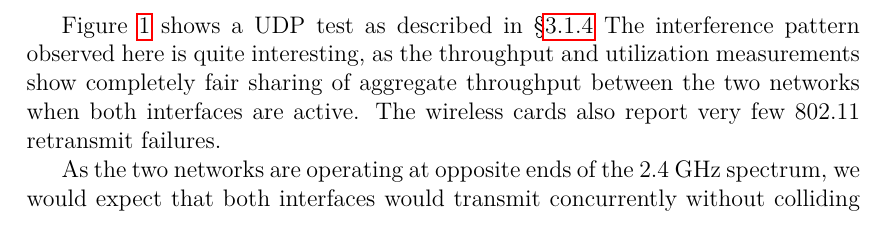
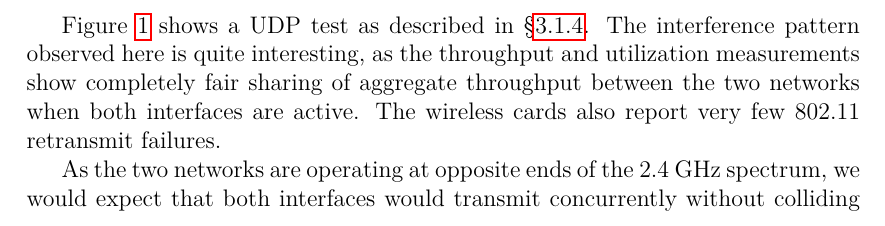
Before and after one commit to jamesbarlow/mptcp, a LaTeX paper (report/report.tex, which reads report/sections/results-interference.tex): part of page 12 of 26, cut so that both start at the same text. Compiled offline with pdfLaTeX.

Commit message:
corrected typo

```diff
--- a/report/sections/results-interference.tex
+++ b/report/sections/results-interference.tex
@@ -28,7 +28,7 @@ test.
 \end{figure}
 
 Figure~\ref{graph:cc-interference} shows a UDP test as described in
-\S\ref{sec:met:setups:intudp}
+\S\ref{sec:met:setups:intudp}.
 The interference pattern observed here is quite interesting, as the throughput
 and utilization measurements show completely fair sharing of aggregate
 throughput between the two networks when both interfaces are active. The
```
